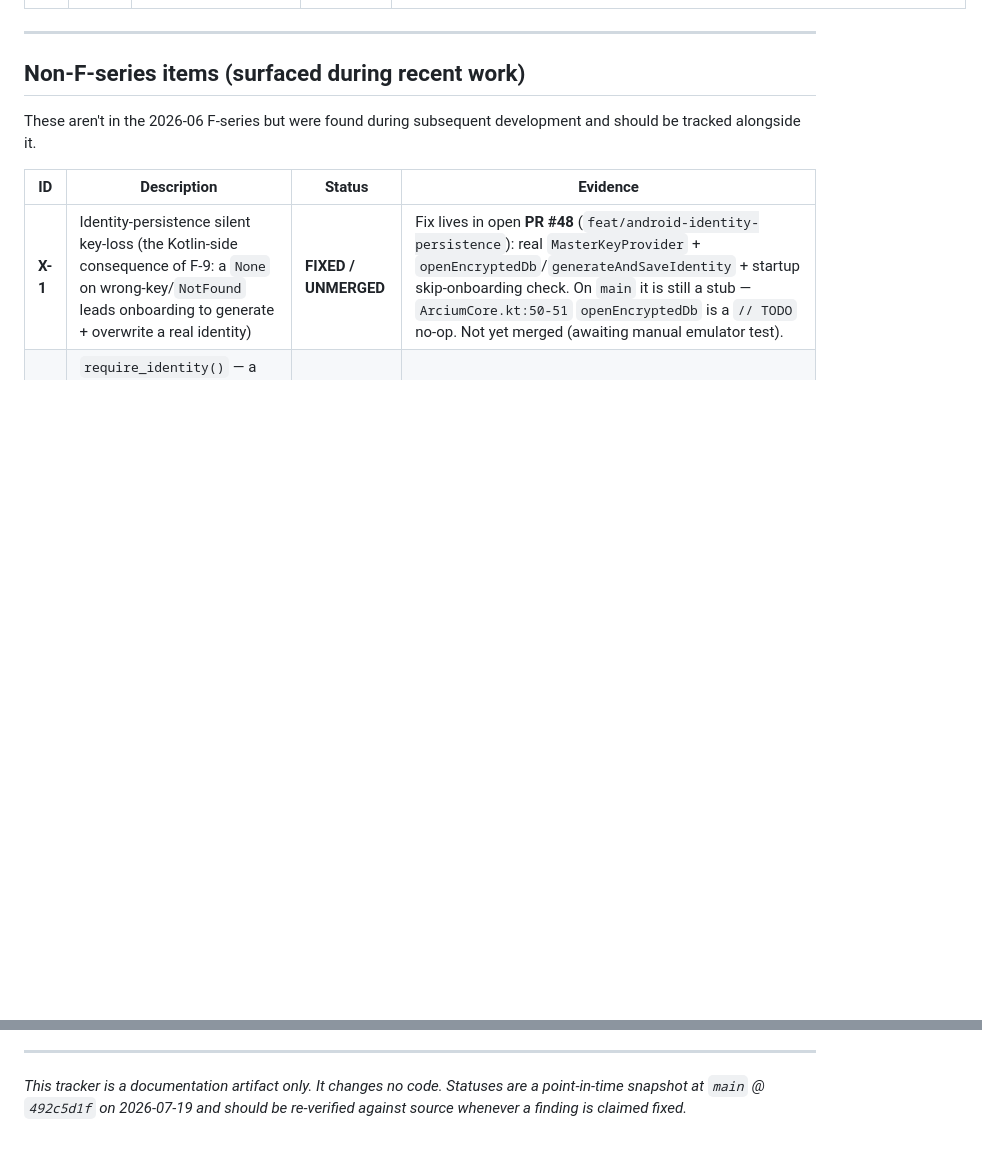
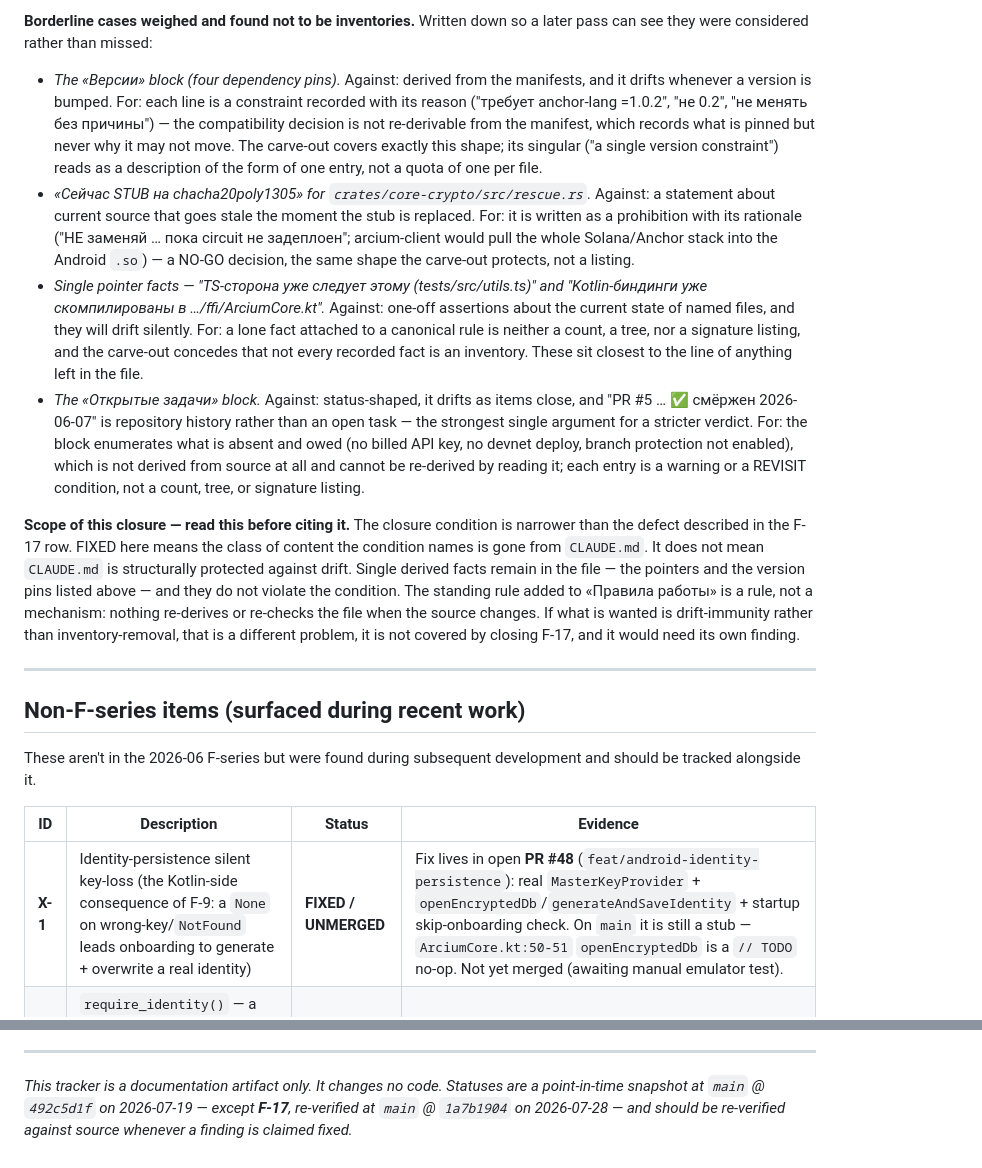
Before and after one commit to artemidamoon2223-collab/Arcium-messenger-, a Markdown page: docs/SECURITY-FINDINGS.md, 2 parts joined by grey strips. Rendered like a GitHub page; blank space fills up the shorter version.

Commit message:
docs: close F-17 in the findings tracker
Sets F-17 to FIXED. The closure condition was re-checked by inspection of
CLAUDE.md at main 1a7b1904; the edits that satisfied it landed earlier in
PRs #60, #62, #64, #65, #66, fix-before-tracker.

Adds an "F-17 closure record" section holding what the row cannot: the
verification basis, an honest note on how independent the checking pass
actually was, the four borderline cases that were weighed and found not to
be inventories (version pins, the rescue.rs STUB note, single pointer
facts, the "Открытые задачи" block), and the scope limit — the closure
condition is narrower than the defect, so FIXED means the class of
inventories is gone, not that CLAUDE.md is protected from drift.

Amends the footer, which claimed every status was a snapshot at 492c5d1f,
so it no longer contradicts the re-verified F-17 row.

Tracker only. No code, no CLAUDE.md.

Co-Authored-By: Claude Fable 5 <noreply@anthropic.com>
Claude-Session: https://claude.ai/code/session_01XXXxQambPYcY9m4i8ouNrW

```diff
--- a/docs/SECURITY-FINDINGS.md
+++ b/docs/SECURITY-FINDINGS.md
@@ -66,3 +88,40 @@ recovered from anywhere in the repo is flagged as such rather than guessed.
+**Borderline cases weighed and found not to be inventories.** Written down so a later pass
+can see they were considered rather than missed:
+
+- *The «Версии» block (four dependency pins).* Against: derived from the manifests, and it
+  drifts whenever a version is bumped. For: each line is a constraint recorded with its
+  reason ("требует anchor-lang =1.0.2", "не 0.2", "не менять без причины") — the
+  compatibility decision is not re-derivable from the manifest, which records what is
+  pinned but never why it may not move. The carve-out covers exactly this shape; its
+  singular ("a single version constraint") reads as a description of the form of one
+  entry, not a quota of one per file.
+- *«Сейчас STUB на chacha20poly1305» for `crates/core-crypto/src/rescue.rs`.* Against: a
+  statement about current source that goes stale the moment the stub is replaced. For: it
+  is written as a prohibition with its rationale ("НЕ заменяй … пока circuit не
+  задеплоен"; arcium-client would pull the whole Solana/Anchor stack into the Android
+  `.so`) — a NO-GO decision, the same shape the carve-out protects, not a listing.
+- *Single pointer facts — "TS-сторона уже следует этому (tests/src/utils.ts)" and
+  "Kotlin-биндинги уже скомпилированы в …/ffi/ArciumCore.kt".* Against: one-off assertions
+  about the current state of named files, and they will drift silently. For: a lone fact
+  attached to a canonical rule is neither a count, a tree, nor a signature listing, and
+  the carve-out concedes that not every recorded fact is an inventory. These sit closest
+  to the line of anything left in the file.
+- *The «Открытые задачи» block.* Against: status-shaped, it drifts as items close, and
+  "PR #5 … ✅ смёржен 2026-06-07" is repository history rather than an open task — the
+  strongest single argument for a stricter verdict. For: the block enumerates what is
+  absent and owed (no billed API key, no devnet deploy, branch protection not enabled),
+  which is not derived from source at all and cannot be re-derived by reading it; each
+  entry is a warning or a REVISIT condition, not a count, tree, or signature listing.
+
+**Scope of this closure — read this before citing it.** The closure condition is narrower
+than the defect described in the F-17 row. FIXED here means the class of content the
+condition names is gone from `CLAUDE.md`. It does not mean `CLAUDE.md` is structurally
+protected against drift. Single derived facts remain in the file — the pointers and the
+version pins listed above — and they do not violate the condition. The standing rule added
+to «Правила работы» is a rule, not a mechanism: nothing re-derives or re-checks the file
+when the source changes. If what is wanted is drift-immunity rather than
+inventory-removal, that is a different problem, it is not covered by closing F-17, and it
+would need its own finding.
 
 ---
 
@@ -98,5 +157,6 @@ as pre-freeze / pre-deploy:
 ---
 
 *This tracker is a documentation artifact only. It changes no code. Statuses are a
-point-in-time snapshot at `main` @ `492c5d1f` on 2026-07-19 and should be re-verified
-against source whenever a finding is claimed fixed.*
+point-in-time snapshot at `main` @ `492c5d1f` on 2026-07-19 — except **F-17**, re-verified
+at `main` @ `1a7b1904` on 2026-07-28 — and should be re-verified against source whenever a
+finding is claimed fixed.*
```
Also changed, not shown: other parts of docs/SECURITY-FINDINGS.md (+23 -1 lines).
